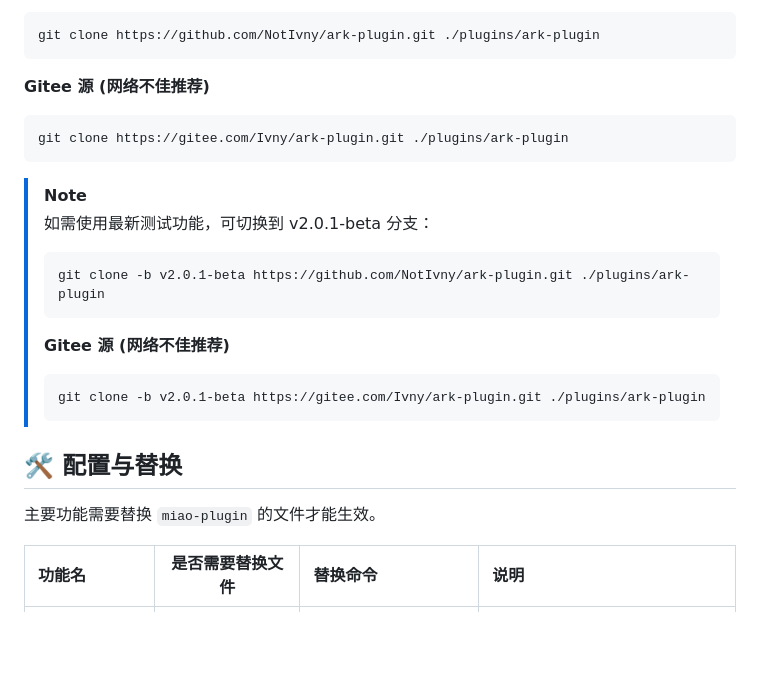
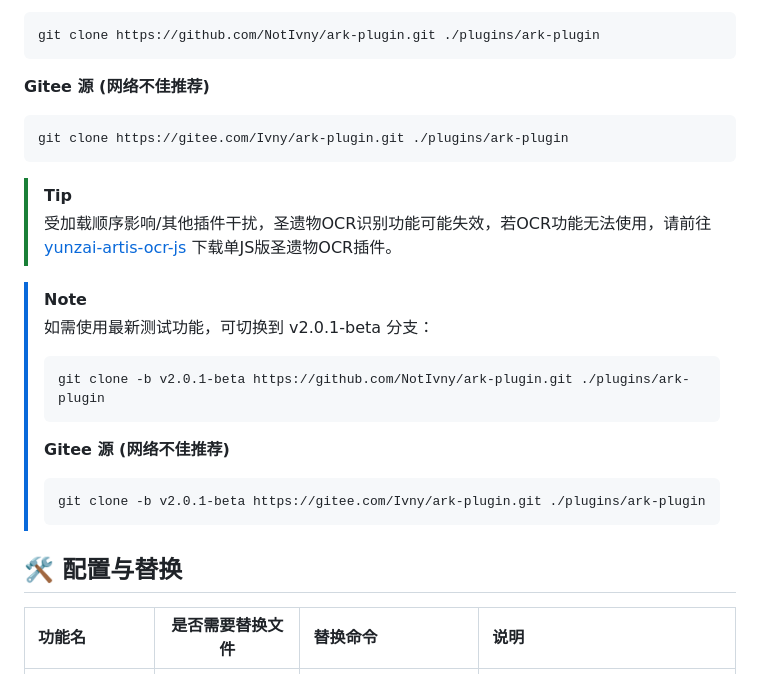
Before and after one commit to NotIvny/ark-plugin, a Markdown page: README.md, the part around the change. Rendered like a GitHub page; blank space fills up the shorter version.

Commit message:
docs: 调整README.md

````diff
--- a/README.md
+++ b/README.md
@@ -31,6 +31,9 @@ git clone https://github.com/NotIvny/ark-plugin.git ./plugins/ark-plugin
 git clone https://gitee.com/Ivny/ark-plugin.git ./plugins/ark-plugin
 ```
 
+> [!TIP]
+> 受加载顺序影响/其他插件干扰，圣遗物OCR识别功能可能失效，若OCR功能无法使用，请前往[yunzai-artis-ocr-js](https://github.com/NotIvny/yunzai-artis-ocr-js) 下载单JS版圣遗物OCR插件。
+
 > [!NOTE]
 > 如需使用最新测试功能，可切换到 v2.0.1-beta 分支：
 > ```bash
@@ -42,8 +45,6 @@ git clone https://gitee.com/Ivny/ark-plugin.git ./plugins/ark-plugin
 > ```
 
 ## 🛠️ 配置与替换
-
-主要功能需要替换 `miao-plugin` 的文件才能生效。
 
 | 功能名 | 是否需要替换文件 | 替换命令 | 说明 |
 | :--- | :---: | :--- | :--- |
````
